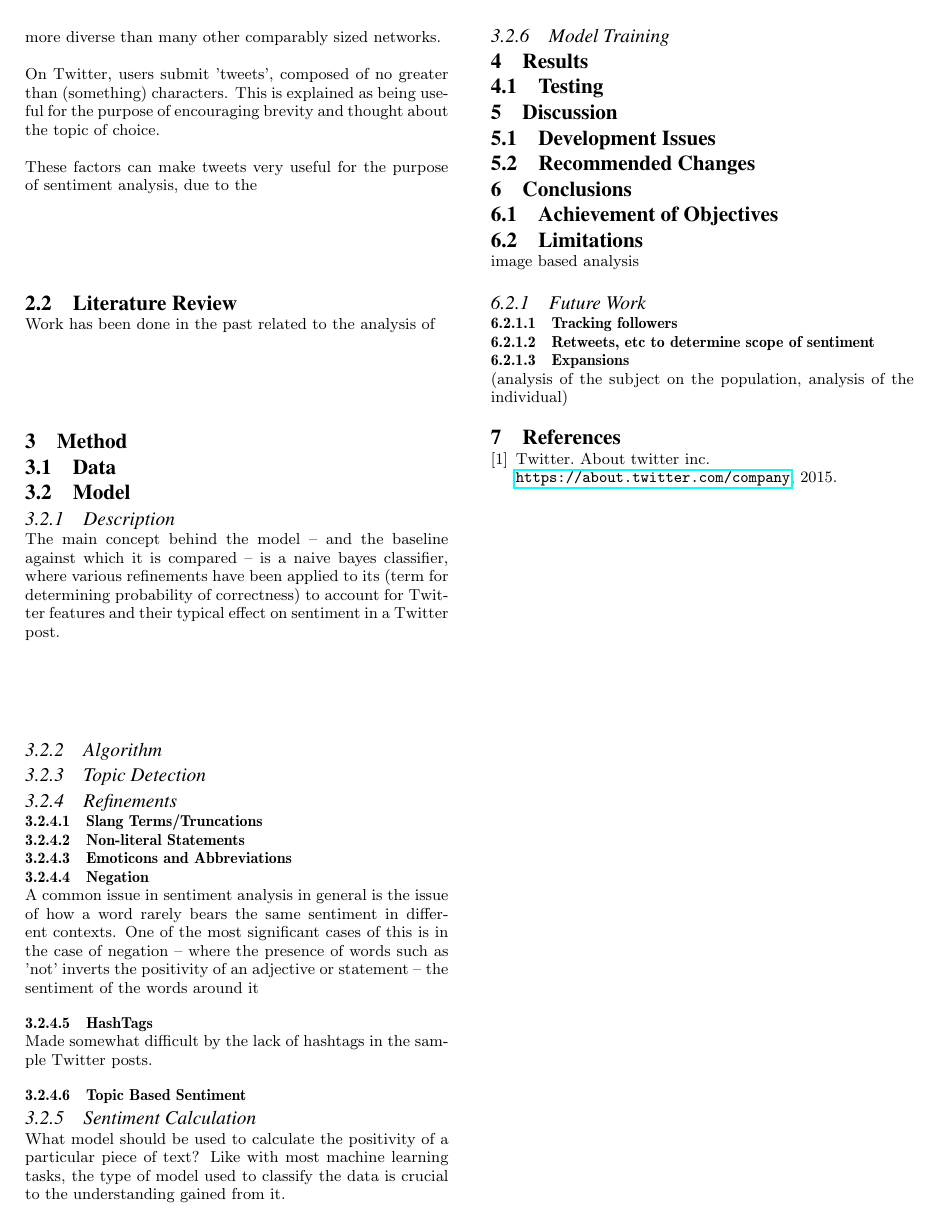
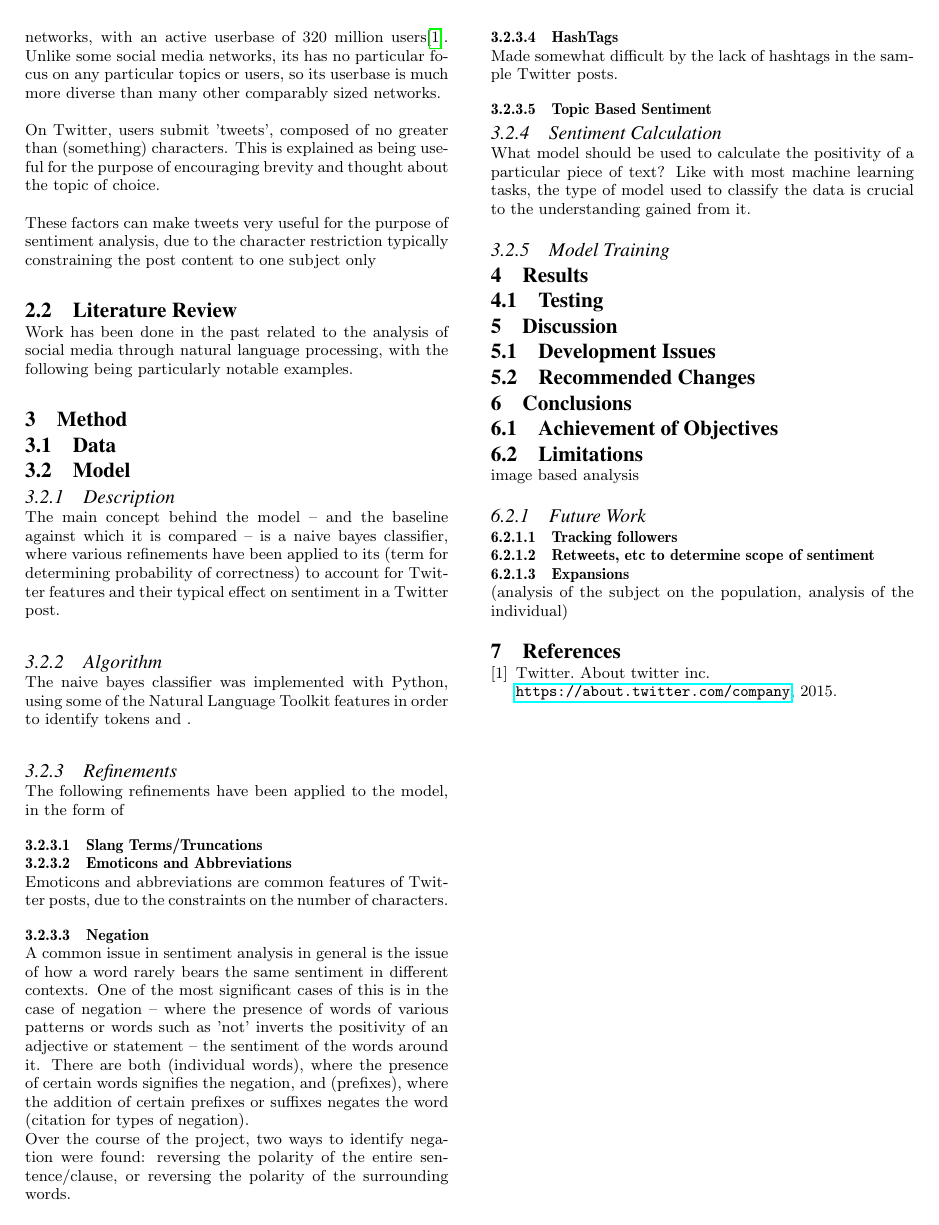
Before and after one commit to eyha/SentiTweets, a LaTeX thesis (Dissertation2.tex): page 2 of 2. Compiled offline with pdfLaTeX.

Commit message:
Further Dissertation Writing

```diff
--- a/Dissertation2.tex
+++ b/Dissertation2.tex
@@ -84,24 +84,28 @@
 		\\*
 		On Twitter, users submit 'tweets', composed of no greater than (something) characters. This is explained as being useful for the purpose of encouraging brevity and thought about the topic of choice.\\
 		\\*
-		These factors can make tweets very useful for the purpose of sentiment analysis, due to the
+		These factors can make tweets very useful for the purpose of sentiment analysis, due to the character restriction typically constraining the post content to one subject only
 		%\cite[p.44-45]{DiffInno}
 	\subsection{Literature Review}
-	Work has been done in the past related to the analysis of
+	Work has been done in the past related to the analysis of social media through natural language processing, with the following being particularly notable examples.
 \section{Method}
 	\subsection{Data}
 	\subsection{Model}
 		\subsubsection{Description}
 		The main concept behind the model -- and the baseline against which it is compared -- is a naive bayes classifier, where various refinements have been applied to its (term for determining probability of correctness) to account for Twitter features and their typical effect on sentiment in a Twitter post.
 		\subsubsection{Algorithm}
-		\subsubsection{Topic Detection}
+		The naive bayes classifier was implemented with Python, using some of the Natural Language Toolkit features in order to identify tokens and .
+%		\subsubsection{Topic Detection}
 		\subsubsection{Refinements}
+		The following refinements have been applied to the model, in the form of
 			\paragraph{Slang Terms/Truncations}
-			\paragraph{Non-literal Statements}
-		%	\subsubsection{Hashtags}
+		%	\paragraph{Non-literal Statements}
 			\paragraph{Emoticons and Abbreviations}
+			Emoticons and abbreviations are common features of Twitter posts, due to the constraints on the number of characters.
 			\paragraph{Negation}
-			A common issue in sentiment analysis in general is the issue of how a word rarely bears the same sentiment in different contexts. One of the most significant cases of this is in the case of negation -- where the presence of words such as 'not' inverts the positivity of an adjective or statement -- the sentiment of the words around it
+			A common issue in sentiment analysis in general is the issue of how a word rarely bears the same sentiment in different contexts. One of the most significant cases of this is in the case of negation -- where the presence of words of various patterns or words such as 'not' inverts the positivity of an adjective or statement -- the sentiment of the words around it. There are both (individual words), where the presence of certain words signifies the negation, and (prefixes), where the addition of certain prefixes or suffixes negates the word (citation for types of negation).
+
+			Over the course of the project, two ways to identify negation were found: reversing the polarity of the entire sentence/clause, or reversing the polarity of the surrounding words.
 			\paragraph{HashTags}
 			Made somewhat difficult by the lack of hashtags in the sample Twitter posts.
 			\paragraph{Topic Based Sentiment}
```
Also changed, not shown: Dissertation2.tex (4 more changed lines), 1 other file.
